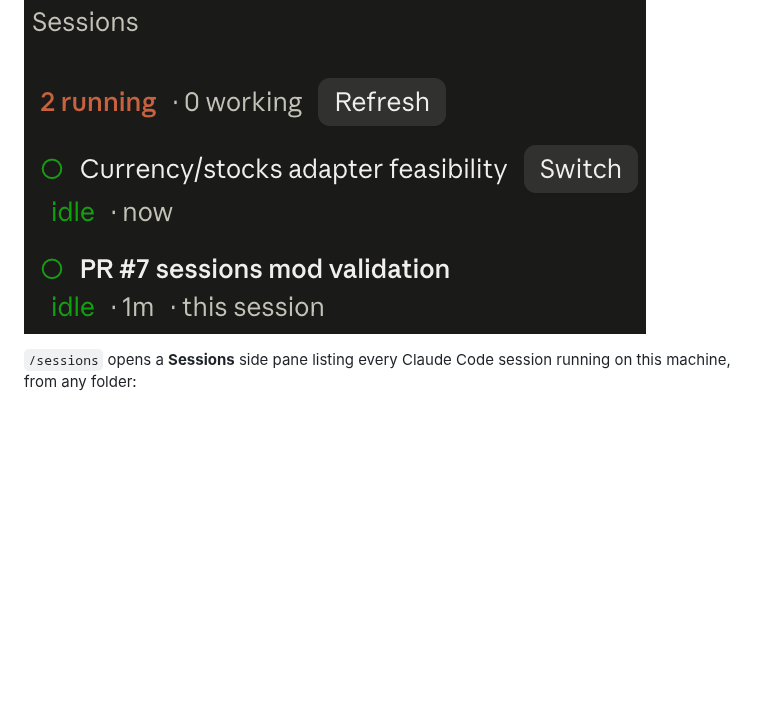
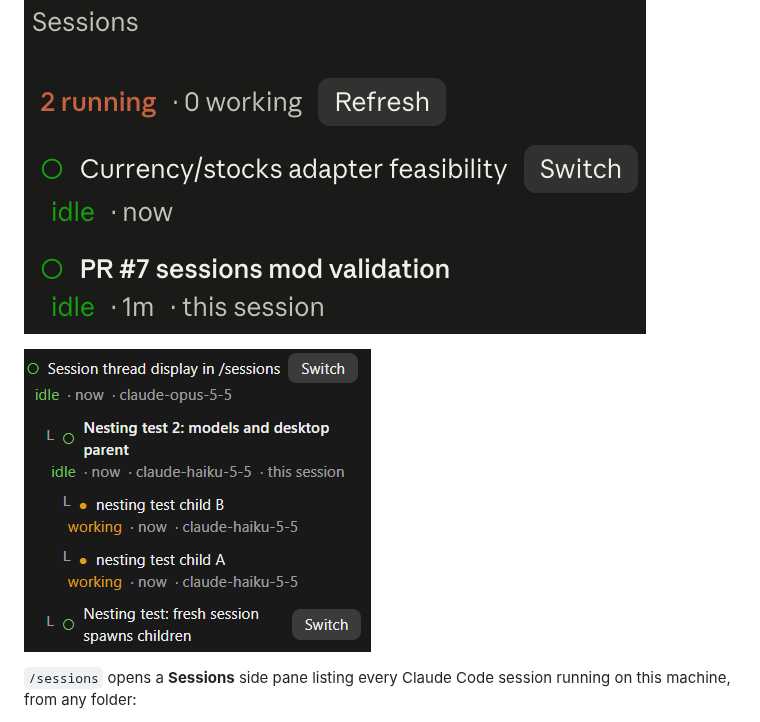
Before and after one commit to ilya-paskhover/claude-code-mods, a Markdown page: README.md, the part around the change. Rendered like a GitHub page; pictures changed too: docs/sessions-nesting.png (added); blank space fills up the shorter version.

Commit message:
docs: add sessions nesting and model screenshot to README
Co-Authored-By: Claude Haiku 5.5 <noreply@anthropic.com>

```diff
--- a/README.md
+++ b/README.md
@@ -70,6 +70,8 @@ Limits:
 ## sessions
 
 ![sessions: the Sessions side pane with two running sessions and a Switch button](docs/sessions.png)
+
+![sessions: a session with two spawned children indented under it, each row naming its model](docs/sessions-nesting.png)
 
 `/sessions` opens a **Sessions** side pane listing every Claude Code session running on this machine, from any folder:
 
```
